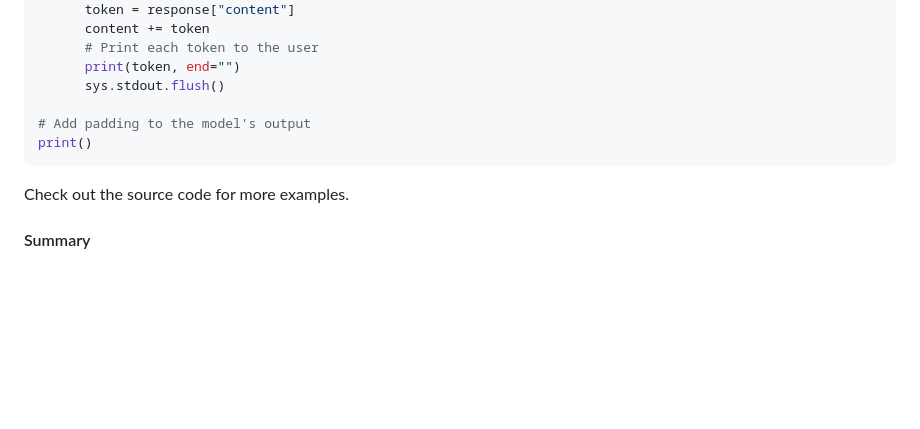
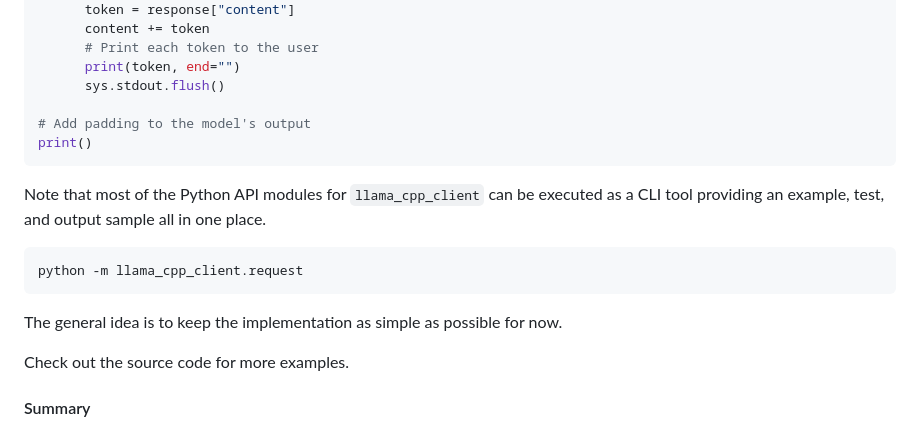
Before and after one commit to teleprint-me/llama-cpp-client, a Markdown page: README.md, the part around the change. Rendered like a GitHub page; blank space fills up the shorter version.

Commit message:
docs: Add info regarding CLI usage
Signed-off-by: teleprint-me <77757836+teleprint-me@users.noreply.github.com>

````diff
--- a/README.md
+++ b/README.md
@@ -111,6 +111,14 @@ for response in llama_generator:
 print()
 ```
 
+Note that most of the Python API modules for `llama_cpp_client` can be executed as a CLI tool providing an example, test, and output sample all in one place.
+
+```sh
+python -m llama_cpp_client.request
+```
+
+The general idea is to keep the implementation as simple as possible for now.
+
 Check out the source code for more examples.
 
 #### Summary
````
